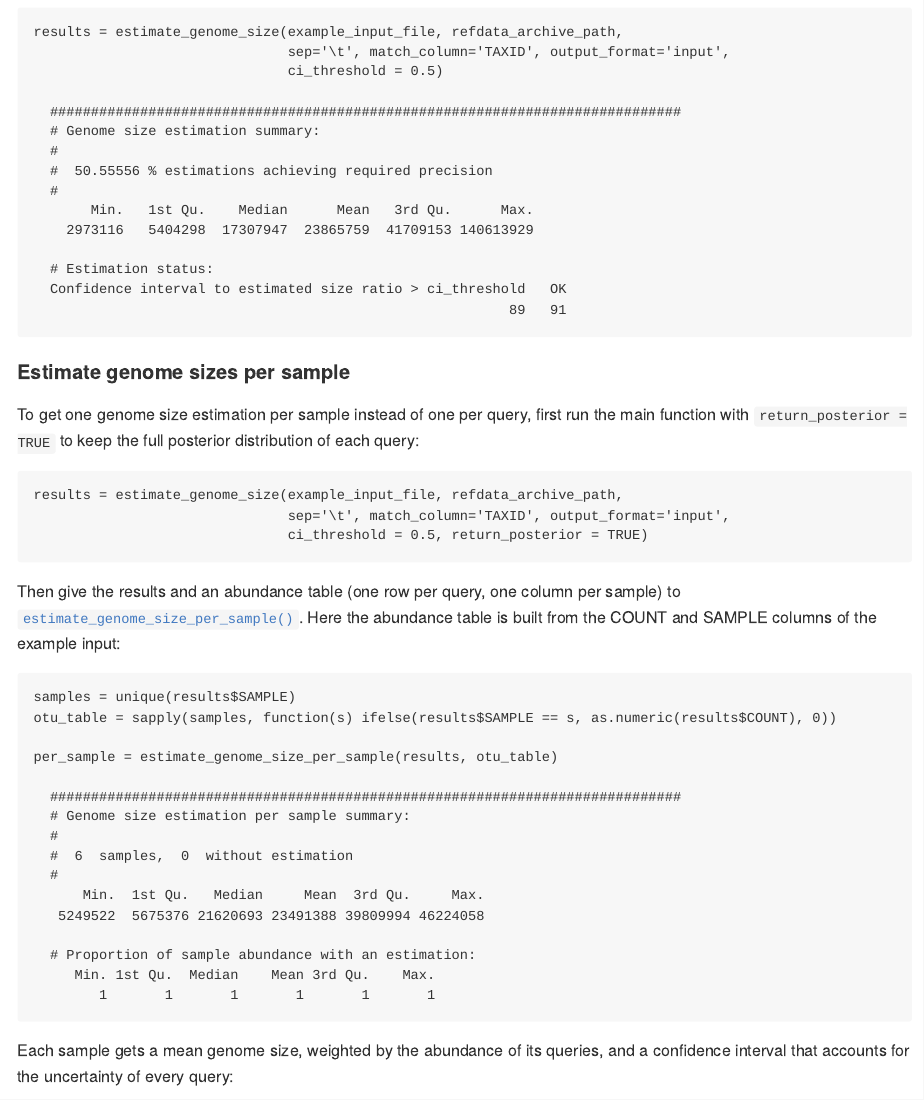
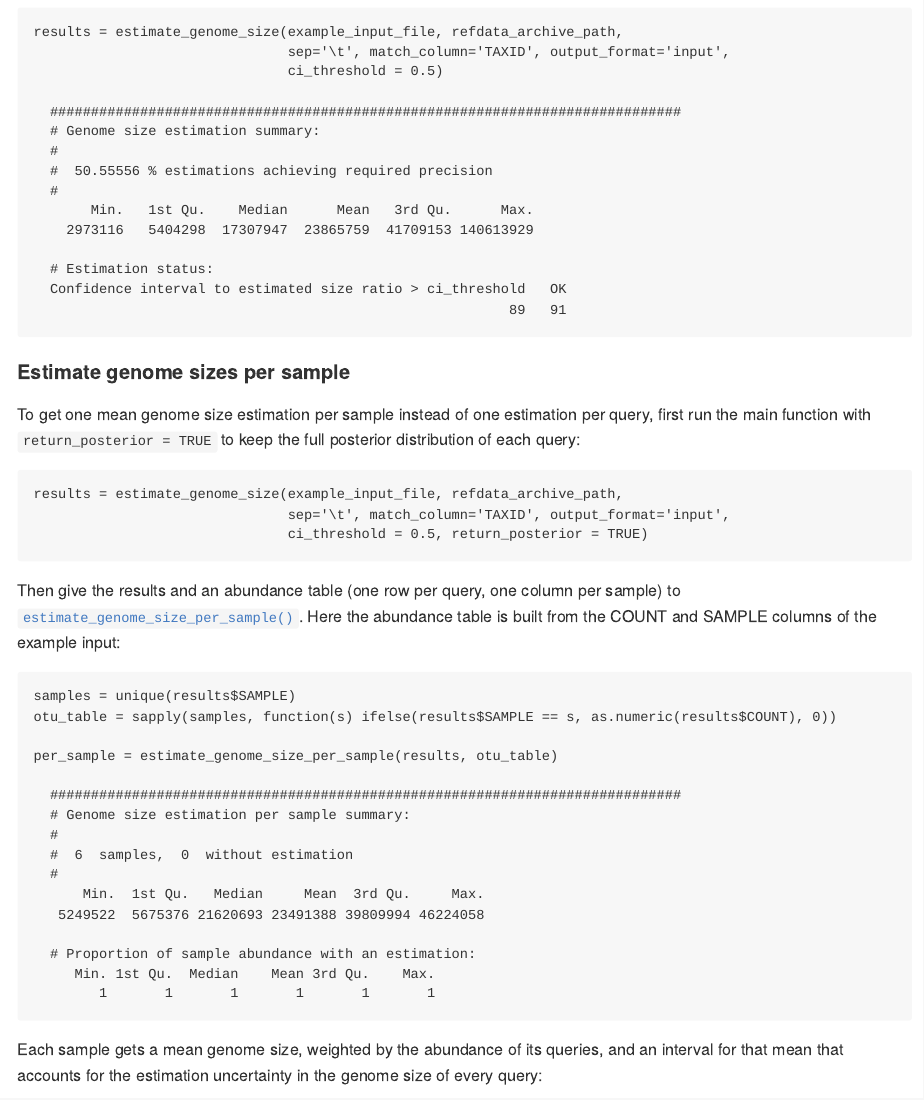
Before and after one commit to ScionResearch/genomesizeR, an R Markdown document (vignettes/genomesizeR.Rmd): the page in a window 1100 px wide, from 700 px down. The pictures show the output file docs/articles/genomesizeR.md that the author committed with the source, drawn offline in the style of GitHub.

Commit message:
Clarify that per-sample estimates are mean genome sizes
The per-sample estimate is the abundance-weighted mean genome size of
the community in a sample, and the interval is for that mean. Corrected
in the README, the get-started and methods vignettes, and the
documentation of estimate_genome_size_per_sample() and
plot_genome_size_per_sample().

````diff
--- a/vignettes/genomesizeR.Rmd
+++ b/vignettes/genomesizeR.Rmd
@@ -56,7 +56,7 @@ results = estimate_genome_size(example_input_file, refdata_archive_path,
 
 #### Estimate genome sizes per sample
 
-To get one genome size estimation per sample instead of one per query, first run the main function with `return_posterior = TRUE` to keep the full posterior distribution of each query:
+To get one mean genome size estimation per sample instead of one estimation per query, first run the main function with `return_posterior = TRUE` to keep the full posterior distribution of each query:
 
 ```
 results = estimate_genome_size(example_input_file, refdata_archive_path,
@@ -85,7 +85,7 @@ per_sample = estimate_genome_size_per_sample(results, otu_table)
         1       1       1       1       1       1
 ```
 
-Each sample gets a mean genome size, weighted by the abundance of its queries, and a confidence interval that accounts for the uncertainty of every query:
+Each sample gets a mean genome size, weighted by the abundance of its queries, and an interval for that mean that accounts for the estimation uncertainty in the genome size of every query:
 
 ```
 per_sample
````
Also changed, not shown: R/per_sample_method.R (+8 -6 lines), R/plot.R (+3 -3 lines), vignettes/methods.Rmd (+1 -1 lines), README.md, docs/articles/genomesizeR.md, docs/articles/methods.md, docs/index.md, docs/llms.txt, docs/pkgdown.yml, docs/reference/estimate_genome_size_per_sample.md, docs/reference/plot_genome_size_per_sample.md, docs/search.json, 8 other files.
